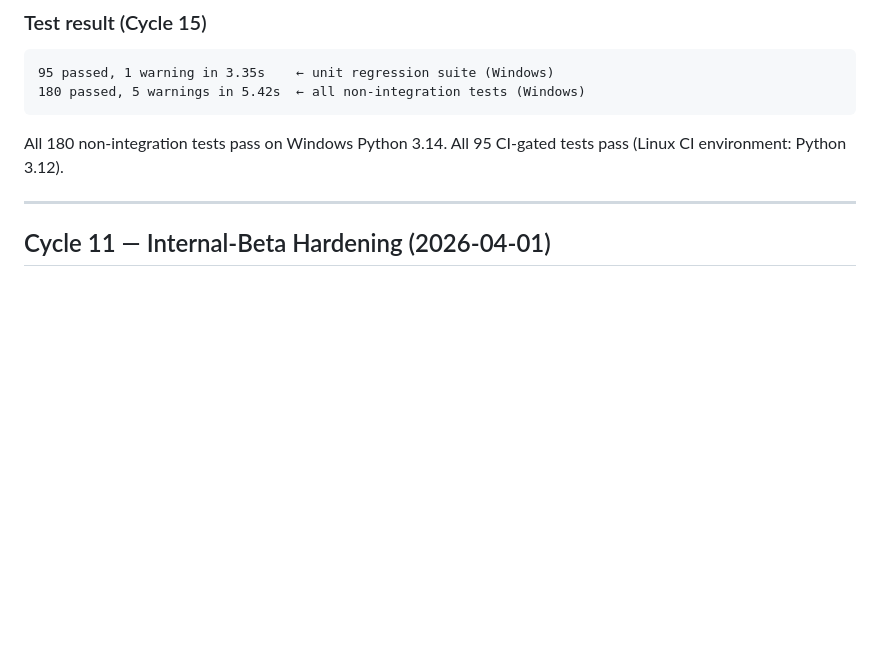
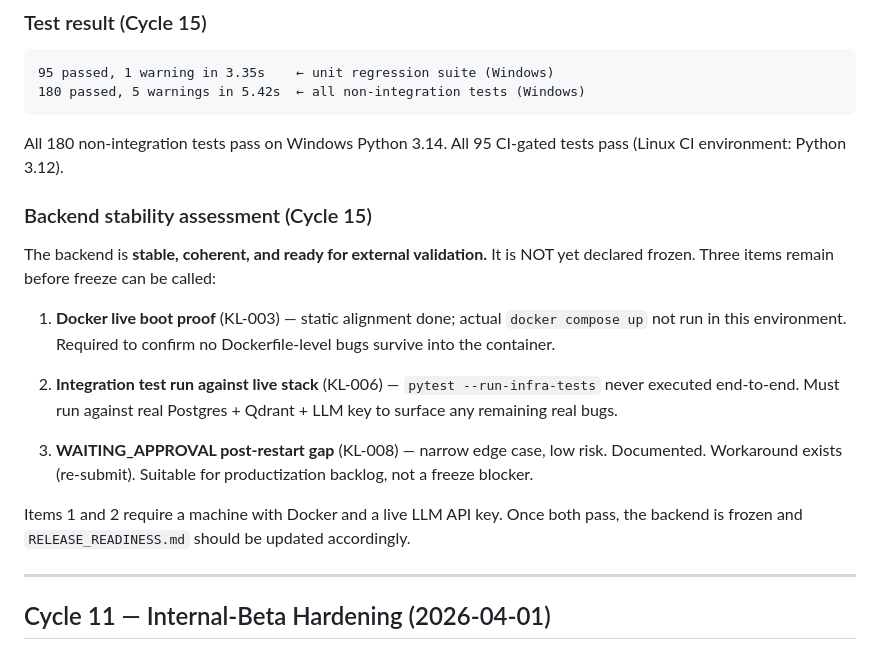
Before and after one commit to UniTy01/Jarvismax-master, a Markdown page: RUNTIME_TRUTH.md, the part around the change. Rendered like a GitHub page; blank space fills up the shorter version.

````diff
--- a/RUNTIME_TRUTH.md
+++ b/RUNTIME_TRUTH.md
@@ -58,6 +58,23 @@ Test suite expanded from 37 → 95 unit tests. All green on Windows and Linux/CI
 ```
 All 180 non-integration tests pass on Windows Python 3.14.
 All 95 CI-gated tests pass (Linux CI environment: Python 3.12).
+
+### Backend stability assessment (Cycle 15)
+
+The backend is **stable, coherent, and ready for external validation.**
+It is NOT yet declared frozen. Three items remain before freeze can be called:
+
+1. **Docker live boot proof** (KL-003) — static alignment done; actual `docker compose up` not run
+   in this environment. Required to confirm no Dockerfile-level bugs survive into the container.
+
+2. **Integration test run against live stack** (KL-006) — `pytest --run-infra-tests` never executed
+   end-to-end. Must run against real Postgres + Qdrant + LLM key to surface any remaining real bugs.
+
+3. **WAITING_APPROVAL post-restart gap** (KL-008) — narrow edge case, low risk. Documented.
+   Workaround exists (re-submit). Suitable for productization backlog, not a freeze blocker.
+
+Items 1 and 2 require a machine with Docker and a live LLM API key.
+Once both pass, the backend is frozen and `RELEASE_READINESS.md` should be updated accordingly.
 
 ---
 
````
Also changed, not shown: RELEASE_READINESS.md (+34 -5 lines).
